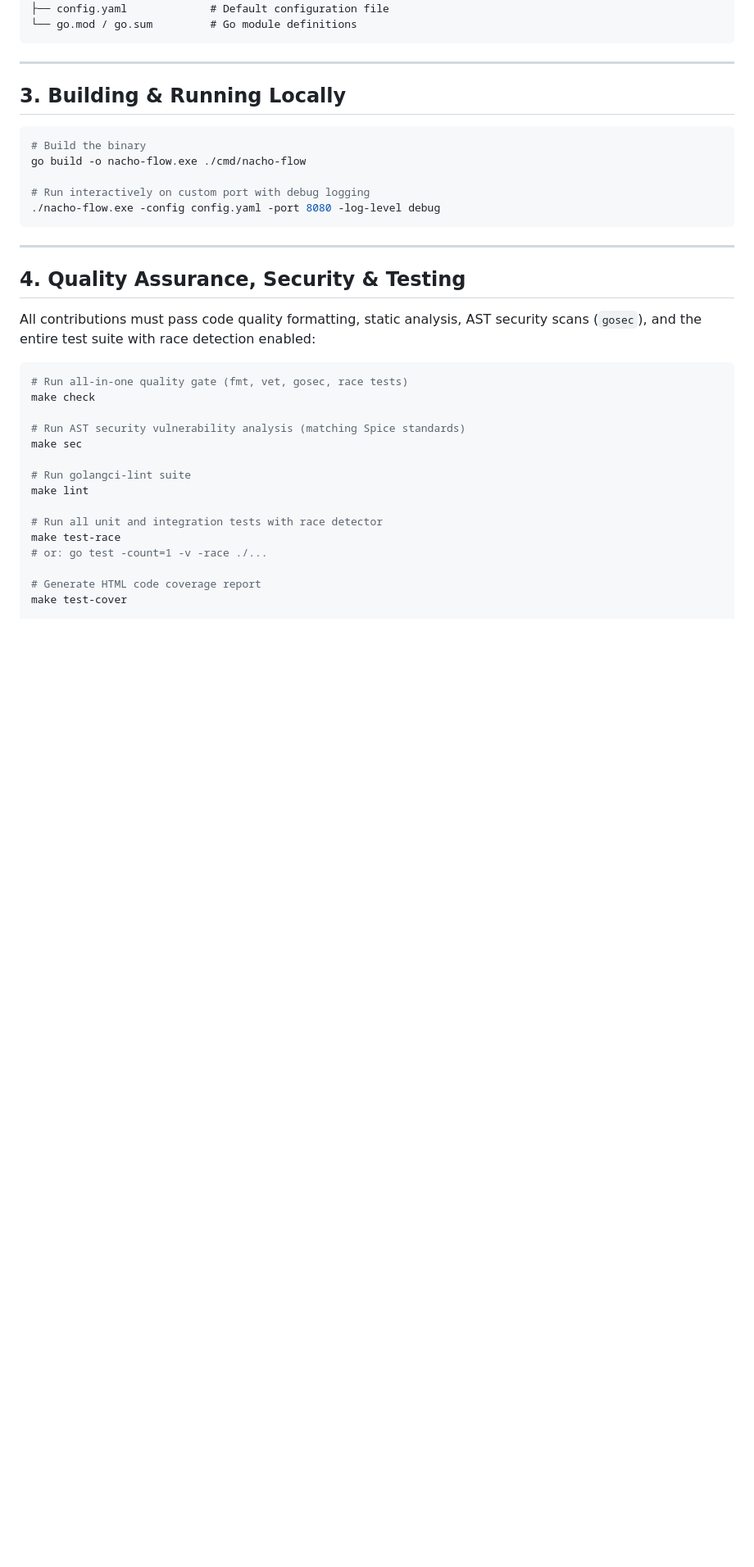
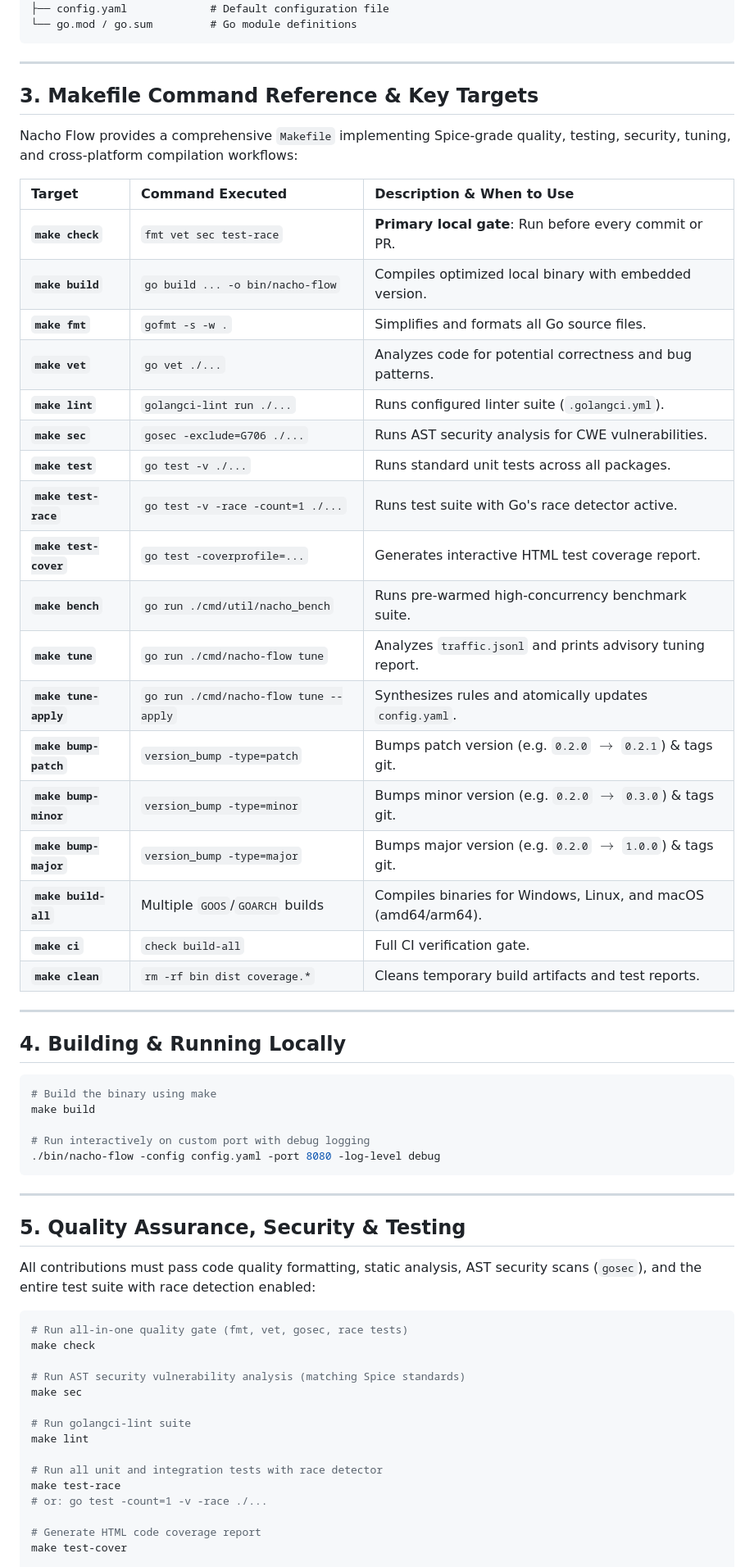
Before and after one commit to dixieflatline76/nacho-flow, a Markdown page: docs/DEVELOPER_GUIDE.md, the part around one of its changes. Shown at 82% size. Rendered like a GitHub page; blank space fills up the shorter version.

Commit message:
docs: add comprehensive Makefile command reference to DEVELOPER_GUIDE.md

````diff
--- a/docs/DEVELOPER_GUIDE.md
+++ b/docs/DEVELOPER_GUIDE.md
@@ -40,19 +40,46 @@ nacho-flow/
 
 ---
 
-## 3. Building & Running Locally
+## 3. Makefile Command Reference & Key Targets
+
+Nacho Flow provides a comprehensive `Makefile` implementing Spice-grade quality, testing, security, tuning, and cross-platform compilation workflows:
+
+| Target | Command Executed | Description & When to Use |
+| :--- | :--- | :--- |
+| **`make check`** | `fmt vet sec test-race` | **Primary local gate**: Run before every commit or PR. |
+| **`make build`** | `go build ... -o bin/nacho-flow` | Compiles optimized local binary with embedded version. |
+| **`make fmt`** | `gofmt -s -w .` | Simplifies and formats all Go source files. |
+| **`make vet`** | `go vet ./...` | Analyzes code for potential correctness and bug patterns. |
+| **`make lint`** | `golangci-lint run ./...` | Runs configured linter suite (`.golangci.yml`). |
+| **`make sec`** | `gosec -exclude=G706 ./...` | Runs AST security analysis for CWE vulnerabilities. |
+| **`make test`** | `go test -v ./...` | Runs standard unit tests across all packages. |
+| **`make test-race`** | `go test -v -race -count=1 ./...` | Runs test suite with Go's race detector active. |
+| **`make test-cover`**| `go test -coverprofile=...` | Generates interactive HTML test coverage report. |
+| **`make bench`** | `go run ./cmd/util/nacho_bench` | Runs pre-warmed high-concurrency benchmark suite. |
+| **`make tune`** | `go run ./cmd/nacho-flow tune` | Analyzes `traffic.jsonl` and prints advisory tuning report. |
+| **`make tune-apply`**| `go run ./cmd/nacho-flow tune --apply` | Synthesizes rules and atomically updates `config.yaml`. |
+| **`make bump-patch`**| `version_bump -type=patch` | Bumps patch version (e.g. `0.2.0` $\rightarrow$ `0.2.1`) & tags git. |
+| **`make bump-minor`**| `version_bump -type=minor` | Bumps minor version (e.g. `0.2.0` $\rightarrow$ `0.3.0`) & tags git. |
+| **`make bump-major`**| `version_bump -type=major` | Bumps major version (e.g. `0.2.0` $\rightarrow$ `1.0.0`) & tags git. |
+| **`make build-all`** | Multiple `GOOS`/`GOARCH` builds | Compiles binaries for Windows, Linux, and macOS (amd64/arm64). |
+| **`make ci`** | `check build-all` | Full CI verification gate. |
+| **`make clean`** | `rm -rf bin dist coverage.*` | Cleans temporary build artifacts and test reports. |
+
+---
+
+## 4. Building & Running Locally
 
 ```bash
-# Build the binary
-go build -o nacho-flow.exe ./cmd/nacho-flow
+# Build the binary using make
+make build
 
 # Run interactively on custom port with debug logging
-./nacho-flow.exe -config config.yaml -port 8080 -log-level debug
+./bin/nacho-flow -config config.yaml -port 8080 -log-level debug
 ```
 
 ---
 
-## 4. Quality Assurance, Security & Testing
+## 5. Quality Assurance, Security & Testing
 
 All contributions must pass code quality formatting, static analysis, AST security scans (`gosec`), and the entire test suite with race detection enabled:
 
````
Also changed, not shown: other parts of docs/DEVELOPER_GUIDE.md (+4 -3 lines).
